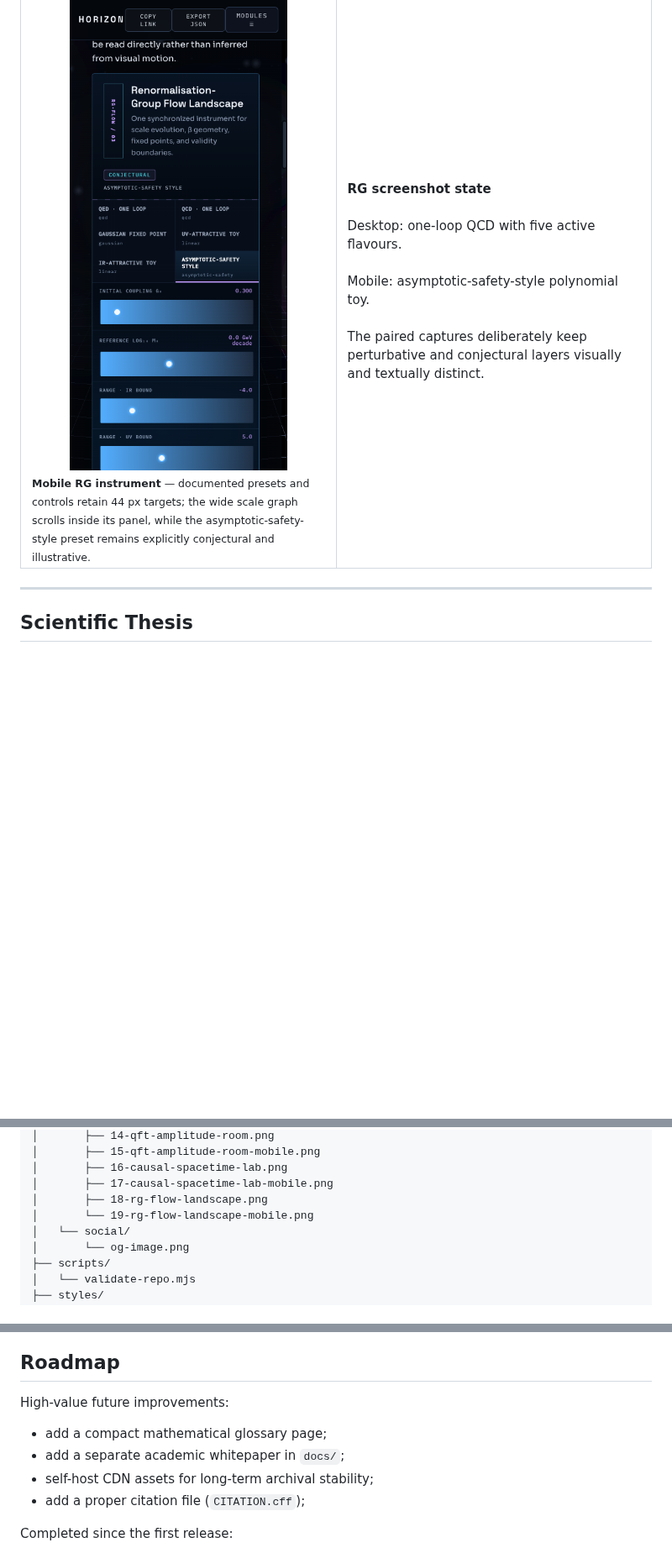
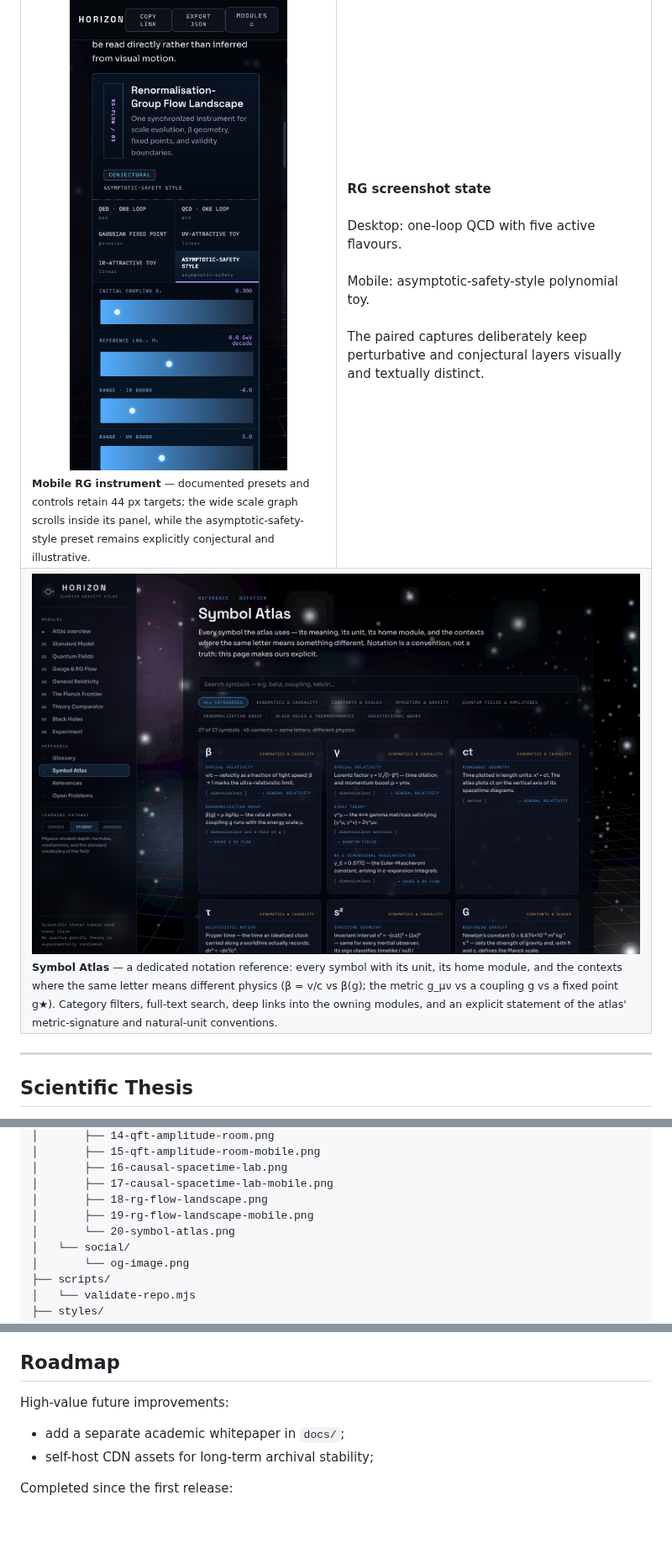
Before and after one commit to mustafaras/horizon-quantum-gravity-atlas, a Markdown page: README.md, 3 parts joined by grey strips. Shown at 84% size. GitHub-like rendering; pictures changed too: docs/screenshots/20-symbol-atlas.png (added); blank space fills up the shorter version.

```diff
--- a/README.md
+++ b/README.md
@@ -288,6 +288,13 @@ Mobile: asymptotic-safety-style polynomial toy.
 The paired captures deliberately keep perturbative and conjectural layers visually and textually distinct.
 </td>
 </tr>
+<tr>
+<td width="50%" colspan="2">
+<img src="docs/screenshots/20-symbol-atlas.png" alt="Symbol Atlas reference view: searchable notation registry where the same letter — beta, g, Lambda — is mapped to its different meanings, units, and home modules across the atlas" width="100%" />
+<br/>
+<sub><strong>Symbol Atlas</strong> — a dedicated notation reference: every symbol with its unit, its home module, and the contexts where the same letter means different physics (β = v/c vs β(g); the metric g_μν vs a coupling g vs a fixed point g★). Category filters, full-text search, deep links into the owning modules, and an explicit statement of the atlas' metric-signature and natural-unit conventions.</sub>
+</td>
+</tr>
 </table>
 
 ---
@@ -1119,7 +1127,8 @@ horizon-quantum-gravity-atlas/
 │       ├── 16-causal-spacetime-lab.png
 │       ├── 17-causal-spacetime-lab-mobile.png
 │       ├── 18-rg-flow-landscape.png
-│       └── 19-rg-flow-landscape-mobile.png
+│       ├── 19-rg-flow-landscape-mobile.png
+│       └── 20-symbol-atlas.png
 │   └── social/
 │       └── og-image.png
 ├── scripts/
@@ -1594,10 +1603,8 @@ The following are especially central:
 
 High-value future improvements:
 
-- add a compact mathematical glossary page;
 - add a separate academic whitepaper in `docs/`;
 - self-host CDN assets for long-term archival stability;
-- add a proper citation file (`CITATION.cff`);
 
 Completed since the first release:
 
```
Also changed, not shown: other parts of README.md (+6 -2 lines), qa/README.md (+1 -1 lines), 11 other files.
